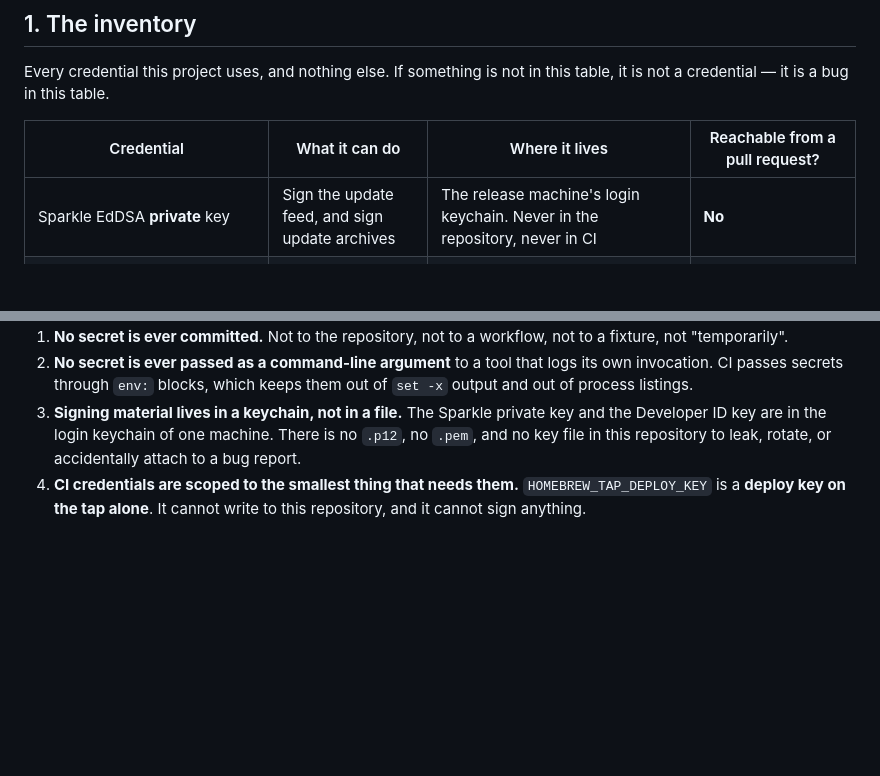
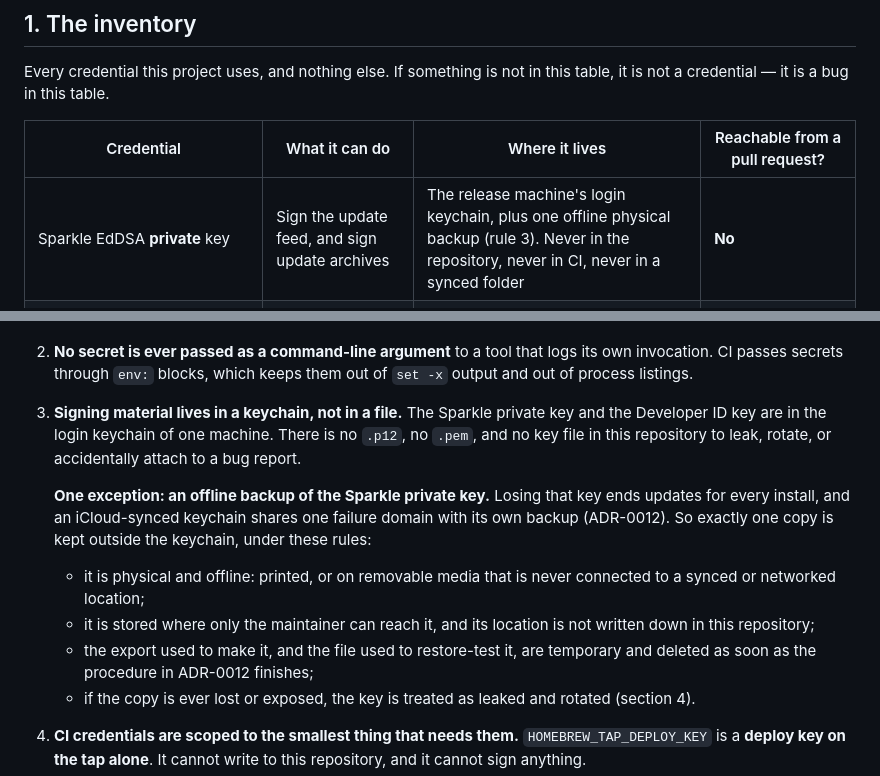
Before and after one commit to dibas-np/NepalKit, a Markdown page: docs/secrets-policy.md, 2 parts joined by grey strips. GitHub-like rendering; blank space fills up the shorter version.

Commit message:
docs: let the secrets policy govern the one offline signing-key backup
CodeRabbit noted that ADR-0012's custody steps export the Sparkle private key
and keep a physical copy, while docs/secrets-policy.md rule 3 says signing
material lives only in a keychain. The conflict predates this PR: ADR-0012 has
long required a copy outside Apple's cloud, ideally printed. Rather than drop
the only way to close the project's top open risk, the policy now allows
exactly one offline physical backup of the Sparkle key, with rules (offline
only, location not recorded here, temporary export and restore files deleted,
loss or exposure treated as a leak), lists it in the inventory, and ADR-0012
points at that exception.

Co-Authored-By: Claude Opus 5.5 <noreply@anthropic.com>
Signed-off-by: dibas-np <dibas.sigdel@gmail.com>

```diff
--- a/docs/secrets-policy.md
+++ b/docs/secrets-policy.md
@@ -18,7 +18,7 @@ this table, it is not a credential — it is a bug in this table.
 
 | Credential | What it can do | Where it lives | Reachable from a pull request? |
 | --- | --- | --- | --- |
-| Sparkle EdDSA **private** key | Sign the update feed, and sign update archives | The release machine's login keychain. Never in the repository, never in CI | **No** |
+| Sparkle EdDSA **private** key | Sign the update feed, and sign update archives | The release machine's login keychain, plus one offline physical backup (rule 3). Never in the repository, never in CI, never in a synced folder | **No** |
 | Sparkle EdDSA **public** key | Verify updates — safe to disclose | `SUPublicEDKey` in `NepalKit/Info.plist`, committed | n/a |
 | Apple Developer ID Application certificate + private key | Code-sign a distributed `.app` | The release machine's keychain | **No** |
 | `notarytool` keychain profile (`NepalKit-notary`) | Submit to Apple's notary service | The release machine's keychain, created once with `xcrun notarytool store-credentials` | **No** |
@@ -49,6 +49,19 @@ These are the rules. They are short because the alternatives are worse.
    key and the Developer ID key are in the login keychain of one machine. There
    is no `.p12`, no `.pem`, and no key file in this repository to leak, rotate,
    or accidentally attach to a bug report.
+
+   **One exception: an offline backup of the Sparkle private key.** Losing that
+   key ends updates for every install, and an iCloud-synced keychain shares one
+   failure domain with its own backup (ADR-0012). So exactly one copy is kept
+   outside the keychain, under these rules:
+   - it is physical and offline: printed, or on removable media that is never
+     connected to a synced or networked location;
+   - it is stored where only the maintainer can reach it, and its location is
+     not written down in this repository;
+   - the export used to make it, and the file used to restore-test it, are
+     temporary and deleted as soon as the procedure in ADR-0012 finishes;
+   - if the copy is ever lost or exposed, the key is treated as leaked and
+     rotated (section 4).
 4. **CI credentials are scoped to the smallest thing that needs them.**
    `HOMEBREW_TAP_DEPLOY_KEY` is a **deploy key on the tap alone**. It cannot
    write to this repository, and it cannot sign anything.
```
Also changed, not shown: docs/adr/0012-sparkle-version-pin.md (+4 -2 lines).
